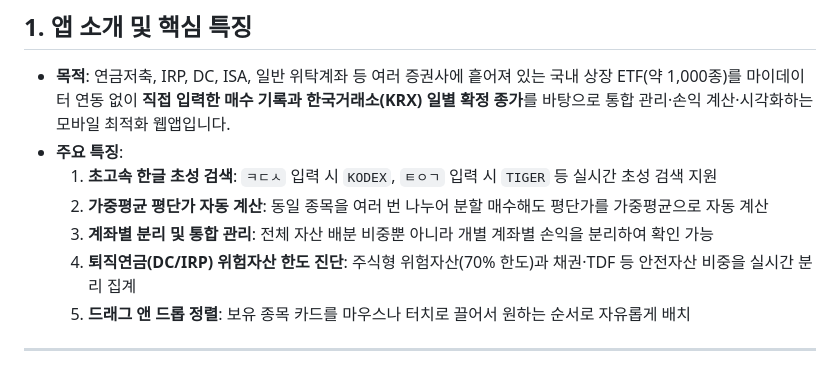
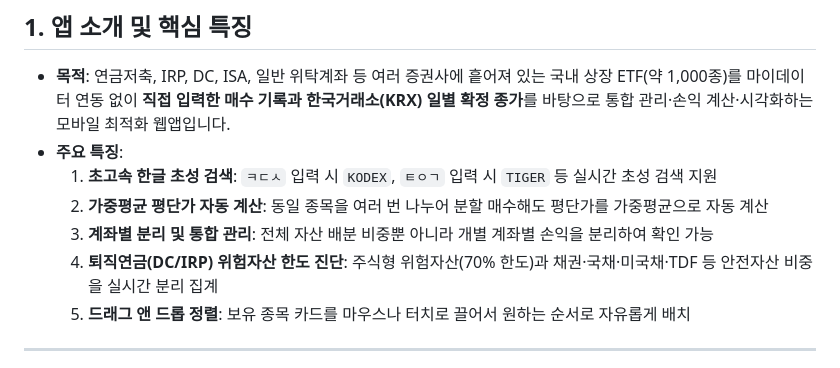
Before and after one commit to hikarusky/etfmanager, a Markdown page: ETF_포트폴리오_화면_및_기능_가이드.md, the part around the change. Drawn GitHub-style.

Commit message:
국채 포함

```diff
--- a/ETF_포트폴리오_화면_및_기능_가이드.md
+++ b/ETF_포트폴리오_화면_및_기능_가이드.md
@@ -20,7 +20,7 @@
   1. **초고속 한글 초성 검색**: `ㅋㄷㅅ` 입력 시 `KODEX`, `ㅌㅇㄱ` 입력 시 `TIGER` 등 실시간 초성 검색 지원
   2. **가중평균 평단가 자동 계산**: 동일 종목을 여러 번 나누어 분할 매수해도 평단가를 가중평균으로 자동 계산
   3. **계좌별 분리 및 통합 관리**: 전체 자산 배분 비중뿐 아니라 개별 계좌별 손익을 분리하여 확인 가능
-  4. **퇴직연금(DC/IRP) 위험자산 한도 진단**: 주식형 위험자산(70% 한도)과 채권·TDF 등 안전자산 비중을 실시간 분리 집계
+  4. **퇴직연금(DC/IRP) 위험자산 한도 진단**: 주식형 위험자산(70% 한도)과 채권·국채·미국채·TDF 등 안전자산 비중을 실시간 분리 집계
   5. **드래그 앤 드롭 정렬**: 보유 종목 카드를 마우스나 터치로 끌어서 원하는 순서로 자유롭게 배치
 
 ---
```
